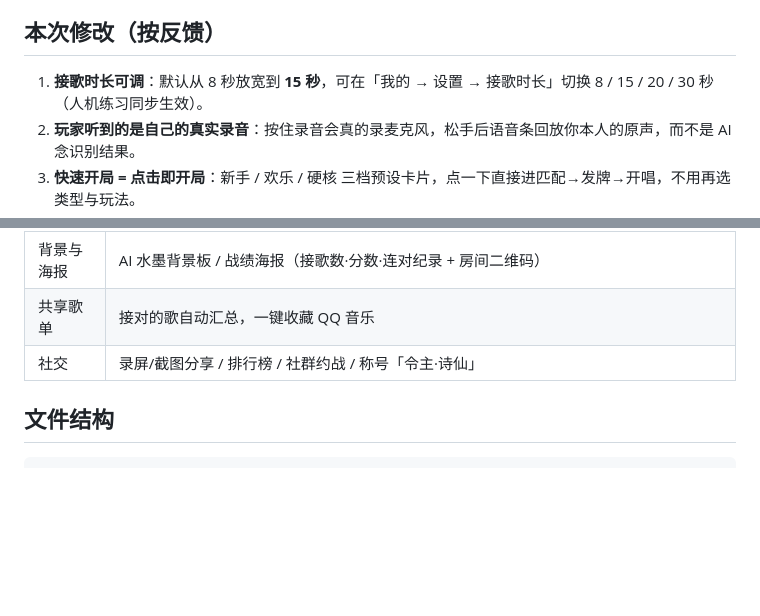
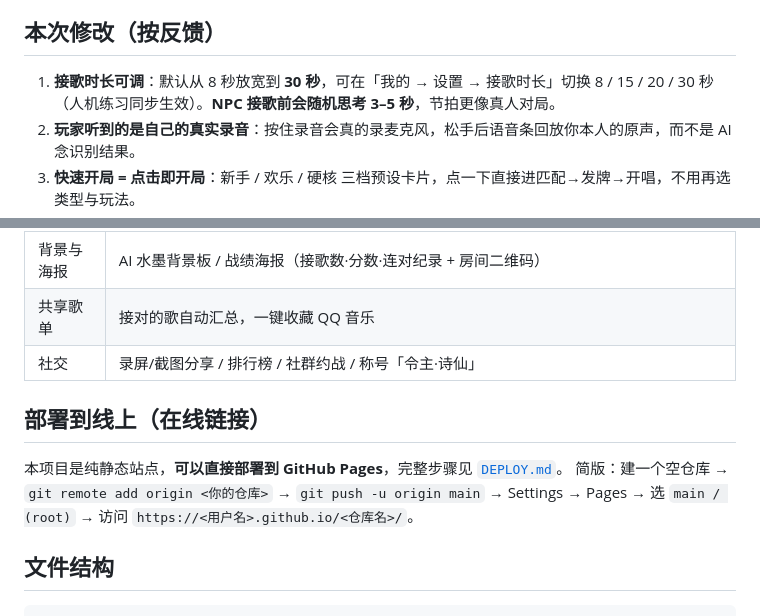
Before and after one commit to Zgh21/feihuayin, a Markdown page: README.md, 2 parts joined by grey strips. GitHub-like rendering; blank space fills up the shorter version.

Commit message:
默认接歌时长 30 秒；NPC 随机思考 3-5 秒；补充部署说明

````diff
--- a/README.md
+++ b/README.md
@@ -21,7 +21,7 @@
 - 四个字话题背景板取自设计文档内的 AI 水墨图（月 / 雨 / 风 / 夜）
 
 ## 本次修改（按反馈）
-1. **接歌时长可调**：默认从 8 秒放宽到 **15 秒**，可在「我的 → 设置 → 接歌时长」切换 8 / 15 / 20 / 30 秒（人机练习同步生效）。
+1. **接歌时长可调**：默认从 8 秒放宽到 **30 秒**，可在「我的 → 设置 → 接歌时长」切换 8 / 15 / 20 / 30 秒（人机练习同步生效）。**NPC 接歌前会随机思考 3–5 秒**，节拍更像真人对局。
 2. **玩家听到的是自己的真实录音**：按住录音会真的录麦克风，松手后语音条回放你本人的原声，而不是 AI 念识别结果。
 3. **快速开局 = 点击即开局**：新手 / 欢乐 / 硬核 三档预设卡片，点一下直接进匹配→发牌→开唱，不用再选类型与玩法。
 2. **技能卡页**去掉了右上角「打出来，不是抽出来」；技能卡整体移入「我的」。
@@ -48,6 +48,11 @@
 | 共享歌单 | 接对的歌自动汇总，一键收藏 QQ 音乐 |
 | 社交 | 录屏/截图分享 / 排行榜 / 社群约战 / 称号「令主·诗仙」 |
 
+## 部署到线上（在线链接）
+
+本项目是纯静态站点，**可以直接部署到 GitHub Pages**，完整步骤见 [`DEPLOY.md`](./DEPLOY.md)。
+简版：建一个空仓库 → `git remote add origin <你的仓库>` → `git push -u origin main` → Settings → Pages → 选 `main / (root)` → 访问 `https://<用户名>.github.io/<仓库名>/`。
+
 ## 文件结构
 ```
 index.html      入口
````
